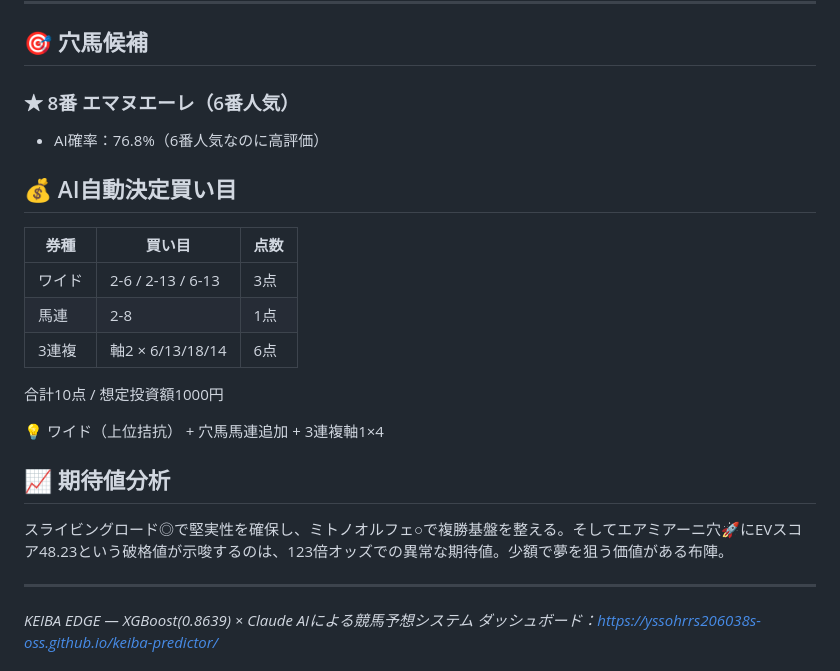
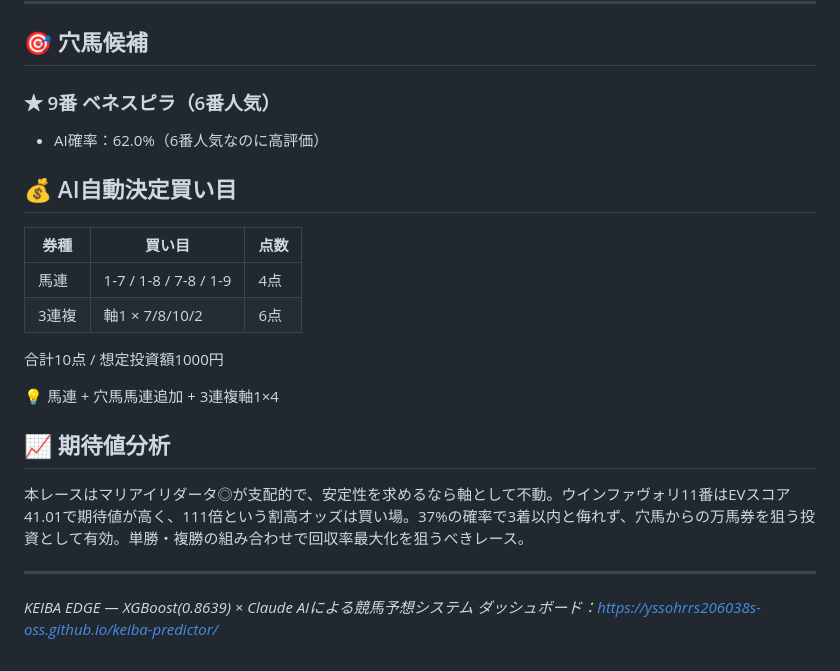
Before and after one commit to yssohrrs206038s-oss/keiba-predictor, a Markdown page: keiba_predictor/data/note_report_20260404.md, the part around one of its changes. Drawn GitHub-style.

```diff
--- a/keiba_predictor/data/note_report_20260404.md
+++ b/keiba_predictor/data/note_report_20260404.md
@@ -440,25 +440,24 @@
 
 ## 🎯 穴馬候補
 
-### ★ 8番 エマヌエーレ（6番人気）
-- AI確率：76.8%（6番人気なのに高評価）
+### ★ 9番 ベネスピラ（6番人気）
+- AI確率：62.0%（6番人気なのに高評価）
 
 
 ## 💰 AI自動決定買い目
 
 | 券種 | 買い目 | 点数 |
 |---|---|---|
-| ワイド | 2-6 / 2-13 / 6-13 | 3点 |
-| 馬連 | 2-8 | 1点 |
-| 3連複 | 軸2 × 6/13/18/14 | 6点 |
+| 馬連 | 1-7 / 1-8 / 7-8 / 1-9 | 4点 |
+| 3連複 | 軸1 × 7/8/10/2 | 6点 |
 
 合計10点 / 想定投資額1000円
 
-💡 ワイド（上位拮抗） + 穴馬馬連追加 + 3連複軸1×4
+💡 馬連 + 穴馬馬連追加 + 3連複軸1×4
 
 ## 📈 期待値分析
 
-スライビングロード◎で堅実性を確保し、ミトノオルフェ○で複勝基盤を整える。そしてエアミアーニ穴🚀にEVスコア48.23という破格値が示唆するのは、123倍オッズでの異常な期待値。少額で夢を狙う価値がある布陣。
+本レースはマリアイリダータ◎が支配的で、安定性を求めるなら軸として不動。ウインファヴォリ11番はEVスコア41.01で期待値が高く、111倍という割高オッズは買い場。37%の確率で3着以内と侮れず、穴馬からの万馬券を狙う投資として有効。単勝・複勝の組み合わせで回収率最大化を狙うべきレース。
 
 ---
 *KEIBA EDGE — XGBoost(0.8639) × Claude AIによる競馬予想システム*
```
Also changed, not shown: other parts of keiba_predictor/data/note_report_20260404.md (+19 -19 lines).
